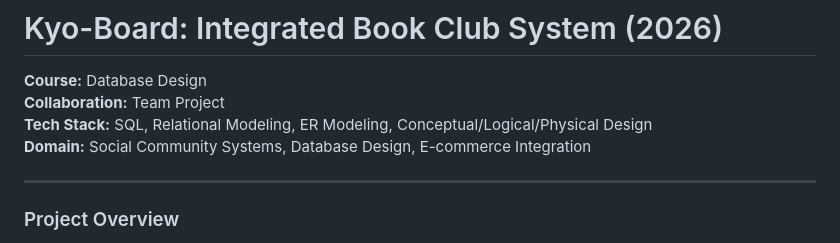
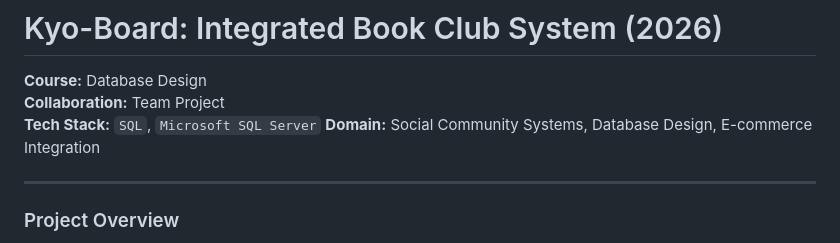
Before and after one commit to arjrst/koreatech-technical-archive, a Markdown page: 2026-Senior-Projects/Database-System-Design/README.md, the part around the change. Drawn GitHub-style.

```diff
--- a/2026-Senior-Projects/Database-System-Design/README.md
+++ b/2026-Senior-Projects/Database-System-Design/README.md
@@ -2,7 +2,7 @@
 
 **Course:** Database Design
 **Collaboration:** Team Project
-**Tech Stack:** SQL, Relational Modeling, ER Modeling, Conceptual/Logical/Physical Design
+**Tech Stack:** `SQL`, `Microsoft SQL Server`
 **Domain:** Social Community Systems, Database Design, E-commerce Integration
 
 ---
```
